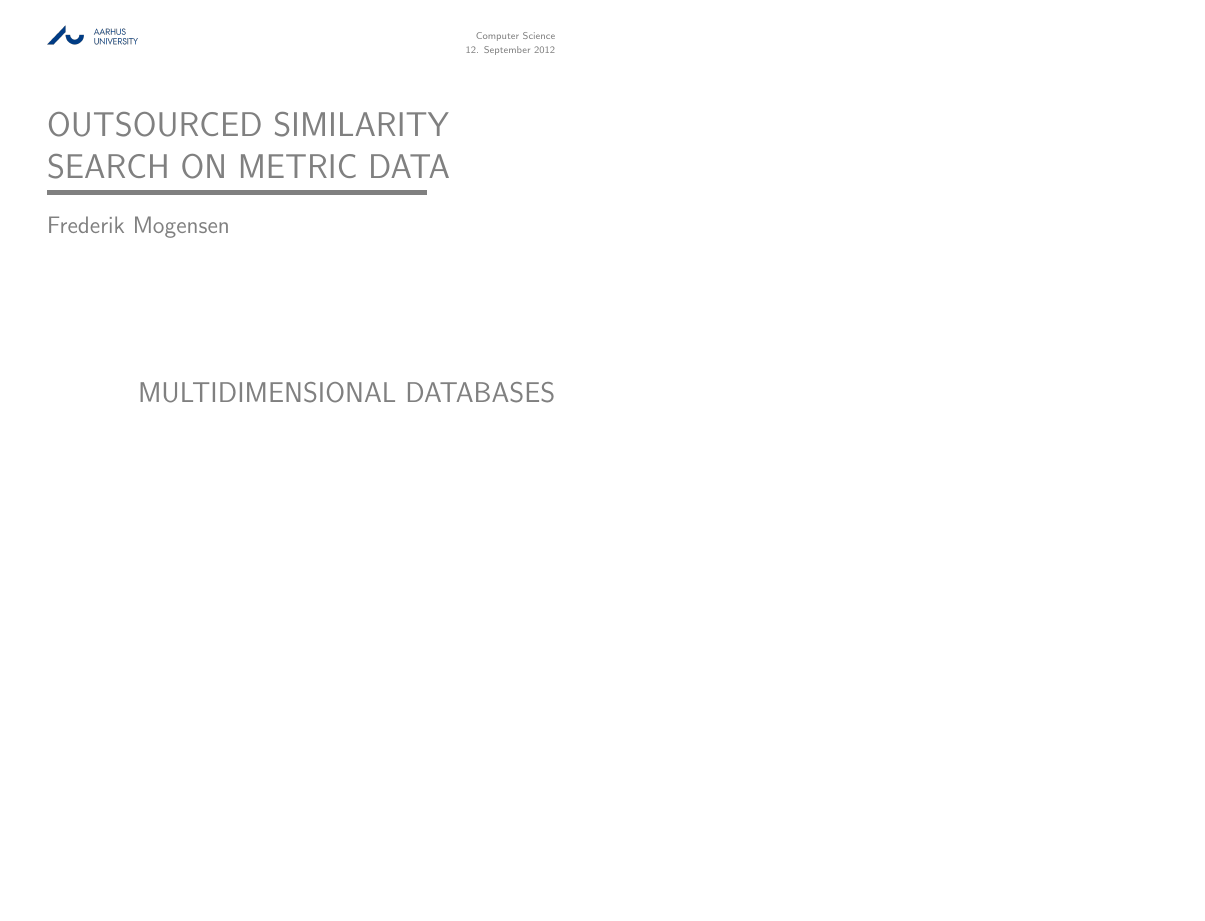
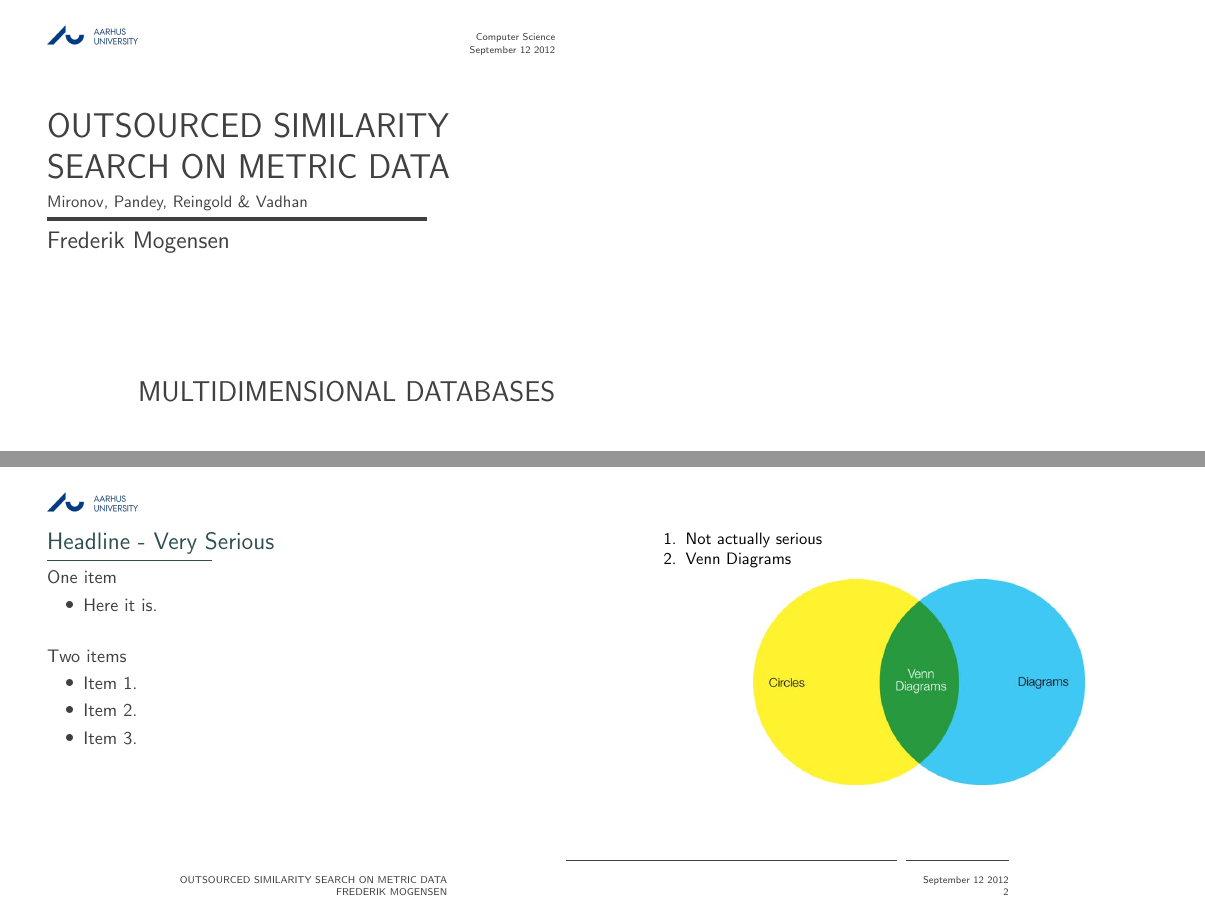
Before and after one commit to mogensen/LaTeX-libs, LaTeX slides (LaTeX-template-presentation/master.tex, which reads LaTeX-template-presentation/content/content.tex): page 1 of 5 before the commit and pages 1 and 4 of 5 after it, the two joined at a grey line, the shorter picture padded with empty space. Compiled offline with pdfLaTeX.

Commit message:
Added support for notes, some comments, a subtitle and some color stuff

```diff
--- a/LaTeX-template-presentation/content/content.tex
+++ b/LaTeX-template-presentation/content/content.tex
@@ -12,6 +12,16 @@
 		\item Item 2.
 		\item Item 3.
 	\end{itemize}
+	\note[item] {Not actually serious}
+	\note[item] {
+	Venn Diagrams
+	\\
+		\begin{figure}[h]
+			\centering
+			\includegraphics[height=\textheight/2]{img/venndiagram.jpeg}
+			\label{fig:venndiagram-meta}
+		\end{figure}
+	}
 \end{frame}
 
 \begin{frame}[t]
--- a/LaTeX-template-presentation/master.tex
+++ b/LaTeX-template-presentation/master.tex
@@ -5,4 +7,5 @@
 \newcommand{\Author}	{Frederik Mogensen}
 \newcommand{\Title}		{Outsourced similarity search on metric data}
+\newcommand{\subTitle}	{Mironov, Pandey, Reingold \& Vadhan}
 \newcommand{\Subject}	{Multidimensional databases}
 \newcommand{\Faculty}	{Computer Science}
@@ -36,15 +61,18 @@
 	\end{flushleft}
 }
 
+% ------------------------------------------------------------------------------
+% footer
+% ------------------------------------------------------------------------------
 \setbeamertemplate{footline}{
 	\begin{minipage}[b]{0.88\linewidth}
 		\flushright{\tiny{\MakeUppercase{\Author}\\
-		\vspace{-0.5cm}\MakeUppercase{\Title}}}
+		\vspace{-0.5cm}\MakeUppercase{\Title}}} \\
 	\end{minipage}
 	\hfill
 	\begin{minipage}[b]{1.1\linewidth}
 
-		\vspace{-2em}
+		\vspace{-3em}
 		\hspace{\fill}\line(1,0){200}\hspace{0.2cm}\line(1,0){62}
 		\vspace{0.2cm}
 
@@ -78,12 +106,15 @@
 	\end{minipage}
 	\\
 	\vspace{1.cm}
-	\huge{\MakeUppercase{\Title}}
+	\huge{\MakeUppercase{\Title}} \\
+	\vspace{0.2cm}\small{\subTitle}
+	\vspace{0.5cm}
 	\hfill
 	\linethickness{3pt}
 	\flushright{
-		\vspace{-0.9cm}
+		\vspace{-1.0cm}
 		\line(1,0){230}
+		\vspace{0.2cm}
 		\hfill
 	}
 	\linethickness{1pt}
```
Also changed, not shown: LaTeX-template-presentation/img/venndiagram.jpeg (added), LaTeX-template-presentation/master.tex (52 more changed lines).
